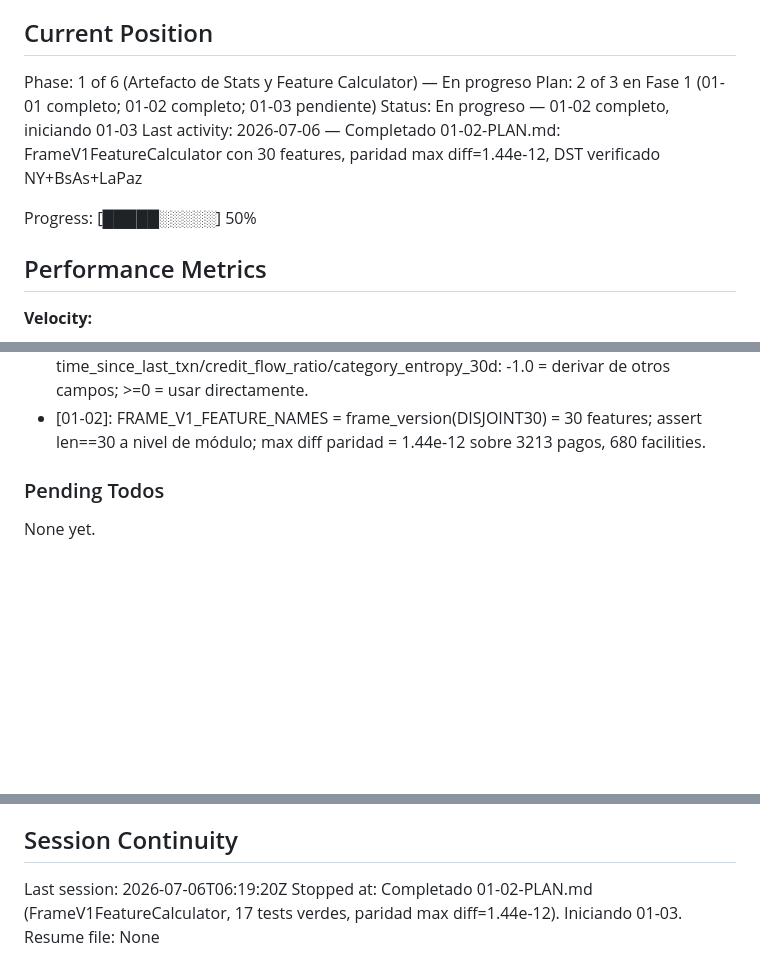
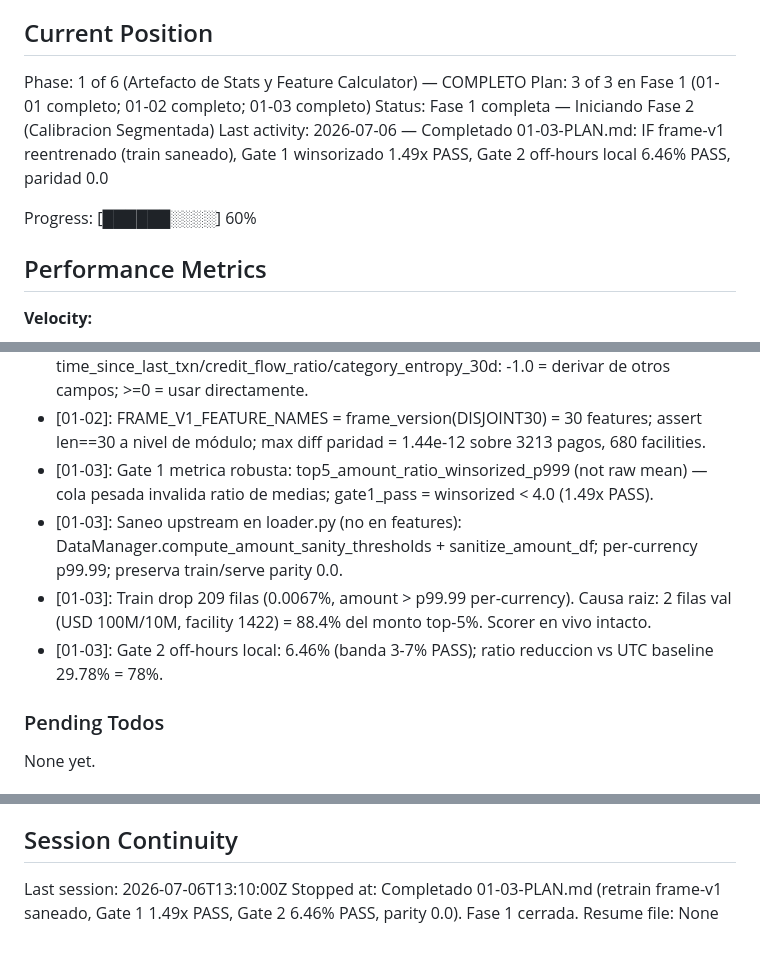
Before and after one commit to adancondori/ml-fraud-detector, a Markdown page: .planning/STATE.md, 3 parts joined by grey strips. GitHub-like rendering; blank space fills up the shorter version.

Commit message:
docs(01-03): complete retrain frame-v1 plan — Gate 1 cerrado con metrica robusta
Tasks completed: 3/3
- feat: amount sanity guard en loader.py (per-currency p99.99) + 5 tests
- feat: retrain con train saneado (209 filas dropped) + Gate 1 winsorizado p99.9
- docs: SUMMARY + STATE actualizados

Gate 1 final: top5_winsorized_p999=1.49x PASS (<4.0x) | raw=7.06x (diag) | median=0.58x
Gate 2: off_hours_local=6.46% PASS | parity=0.0 (3213 filas, 680 fac)
Causa raiz: 2 filas val (USD 100M/10M, facility 1422) = 88.4% del monto top-5%

SUMMARY: .planning/phases/01-artefacto-de-stats-y-feature-calculator/01-03-SUMMARY.md

```diff
--- a/.planning/STATE.md
+++ b/.planning/STATE.md
@@ -9,12 +9,12 @@ See: .planning/PROJECT.md (updated 2026-07-06)
 
 ## Current Position
 
-Phase: 1 of 6 (Artefacto de Stats y Feature Calculator) — En progreso
-Plan: 2 of 3 en Fase 1 (01-01 completo; 01-02 completo; 01-03 pendiente)
-Status: En progreso — 01-02 completo, iniciando 01-03
-Last activity: 2026-07-06 — Completado 01-02-PLAN.md: FrameV1FeatureCalculator con 30 features, paridad max diff=1.44e-12, DST verificado NY+BsAs+LaPaz
+Phase: 1 of 6 (Artefacto de Stats y Feature Calculator) — COMPLETO
+Plan: 3 of 3 en Fase 1 (01-01 completo; 01-02 completo; 01-03 completo)
+Status: Fase 1 completa — Iniciando Fase 2 (Calibracion Segmentada)
+Last activity: 2026-07-06 — Completado 01-03-PLAN.md: IF frame-v1 reentrenado (train saneado), Gate 1 winsorizado 1.49x PASS, Gate 2 off-hours local 6.46% PASS, paridad 0.0
 
-Progress: [█████░░░░░] 50%
+Progress: [██████░░░░] 60%
 
 ## Performance Metrics
 
@@ -59,6 +59,10 @@ Recent decisions affecting current work:
 - [01-02]: currency_original separado de currency en FrameV1FeatureCalculator: staff stats aprendidos con moneda original como key (no USD) — lookup usa (role, currency_original).
 - [01-02]: Sentinel -1.0 en UserContext para time_since_last_txn/credit_flow_ratio/category_entropy_30d: -1.0 = derivar de otros campos; >=0 = usar directamente.
 - [01-02]: FRAME_V1_FEATURE_NAMES = frame_version(DISJOINT30) = 30 features; assert len==30 a nivel de módulo; max diff paridad = 1.44e-12 sobre 3213 pagos, 680 facilities.
+- [01-03]: Gate 1 metrica robusta: top5_amount_ratio_winsorized_p999 (not raw mean) — cola pesada invalida ratio de medias; gate1_pass = winsorized < 4.0 (1.49x PASS).
+- [01-03]: Saneo upstream en loader.py (no en features): DataManager.compute_amount_sanity_thresholds + sanitize_amount_df; per-currency p99.99; preserva train/serve parity 0.0.
+- [01-03]: Train drop 209 filas (0.0067%, amount > p99.99 per-currency). Causa raiz: 2 filas val (USD 100M/10M, facility 1422) = 88.4% del monto top-5%. Scorer en vivo intacto.
+- [01-03]: Gate 2 off-hours local: 6.46% (banda 3-7% PASS); ratio reduccion vs UTC baseline 29.78% = 78%.
 
 ### Pending Todos
 
@@ -73,6 +77,6 @@ None yet.
 
 ## Session Continuity
 
-Last session: 2026-07-06T06:19:20Z
-Stopped at: Completado 01-02-PLAN.md (FrameV1FeatureCalculator, 17 tests verdes, paridad max diff=1.44e-12). Iniciando 01-03.
+Last session: 2026-07-06T13:10:00Z
+Stopped at: Completado 01-03-PLAN.md (retrain frame-v1 saneado, Gate 1 1.49x PASS, Gate 2 6.46% PASS, parity 0.0). Fase 1 cerrada.
 Resume file: None
```
Also changed, not shown: 1 other file.
